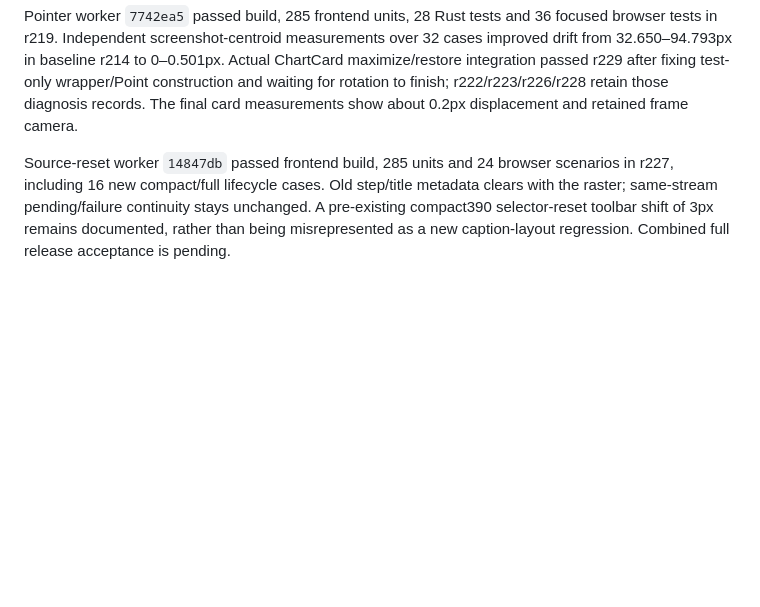
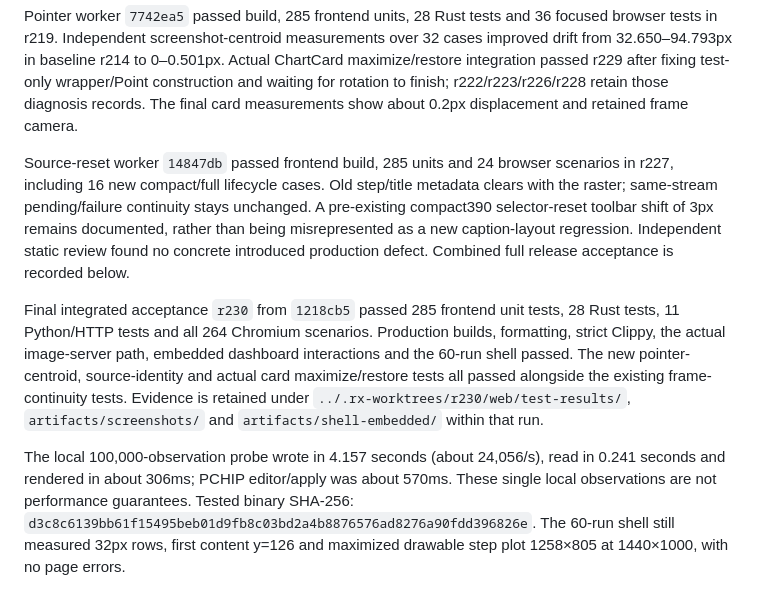
Before and after one commit to Blair-Johnson/nset, a Markdown page: docs/verification.md, the part around the change. Drawn GitHub-style; blank space fills up the shorter version.

Commit message:
Record verified image-inspection release and measured tradeoffs

```diff
--- a/docs/verification.md
+++ b/docs/verification.md
@@ -164,4 +164,8 @@ The workflow audit r208→r215 compared identical native images at desktop/narro
 
 Pointer worker `7742ea5` passed build, 285 frontend units, 28 Rust tests and 36 focused browser tests in r219. Independent screenshot-centroid measurements over 32 cases improved drift from 32.650–94.793px in baseline r214 to 0–0.501px. Actual ChartCard maximize/restore integration passed r229 after fixing test-only wrapper/Point construction and waiting for rotation to finish; r222/r223/r226/r228 retain those diagnosis records. The final card measurements show about 0.2px displacement and retained frame camera.
 
-Source-reset worker `14847db` passed frontend build, 285 units and 24 browser scenarios in r227, including 16 new compact/full lifecycle cases. Old step/title metadata clears with the raster; same-stream pending/failure continuity stays unchanged. A pre-existing compact390 selector-reset toolbar shift of 3px remains documented, rather than being misrepresented as a new caption-layout regression. Combined full release acceptance is pending.
+Source-reset worker `14847db` passed frontend build, 285 units and 24 browser scenarios in r227, including 16 new compact/full lifecycle cases. Old step/title metadata clears with the raster; same-stream pending/failure continuity stays unchanged. A pre-existing compact390 selector-reset toolbar shift of 3px remains documented, rather than being misrepresented as a new caption-layout regression. Independent static review found no concrete introduced production defect. Combined full release acceptance is recorded below.
+
+Final integrated acceptance `r230` from `1218cb5` passed 285 frontend unit tests, 28 Rust tests, 11 Python/HTTP tests and all 264 Chromium scenarios. Production builds, formatting, strict Clippy, the actual image-server path, embedded dashboard interactions and the 60-run shell passed. The new pointer-centroid, source-identity and actual card maximize/restore tests all passed alongside the existing frame-continuity tests. Evidence is retained under `../.rx-worktrees/r230/web/test-results/`, `artifacts/screenshots/` and `artifacts/shell-embedded/` within that run.
+
+The local 100,000-observation probe wrote in 4.157 seconds (about 24,056/s), read in 0.241 seconds and rendered in about 306ms; PCHIP editor/apply was about 570ms. These single local observations are not performance guarantees. Tested binary SHA-256: `d3c8c6139bb61f15495beb01d9fb8c03bd2a4b8876576ad8276a90fdd396826e`. The 60-run shell still measured 32px rows, first content y=126 and maximized drawable step plot 1258×805 at 1440×1000, with no page errors.
```
Also changed, not shown: docs/image-inspection.md (+3 -1 lines).
